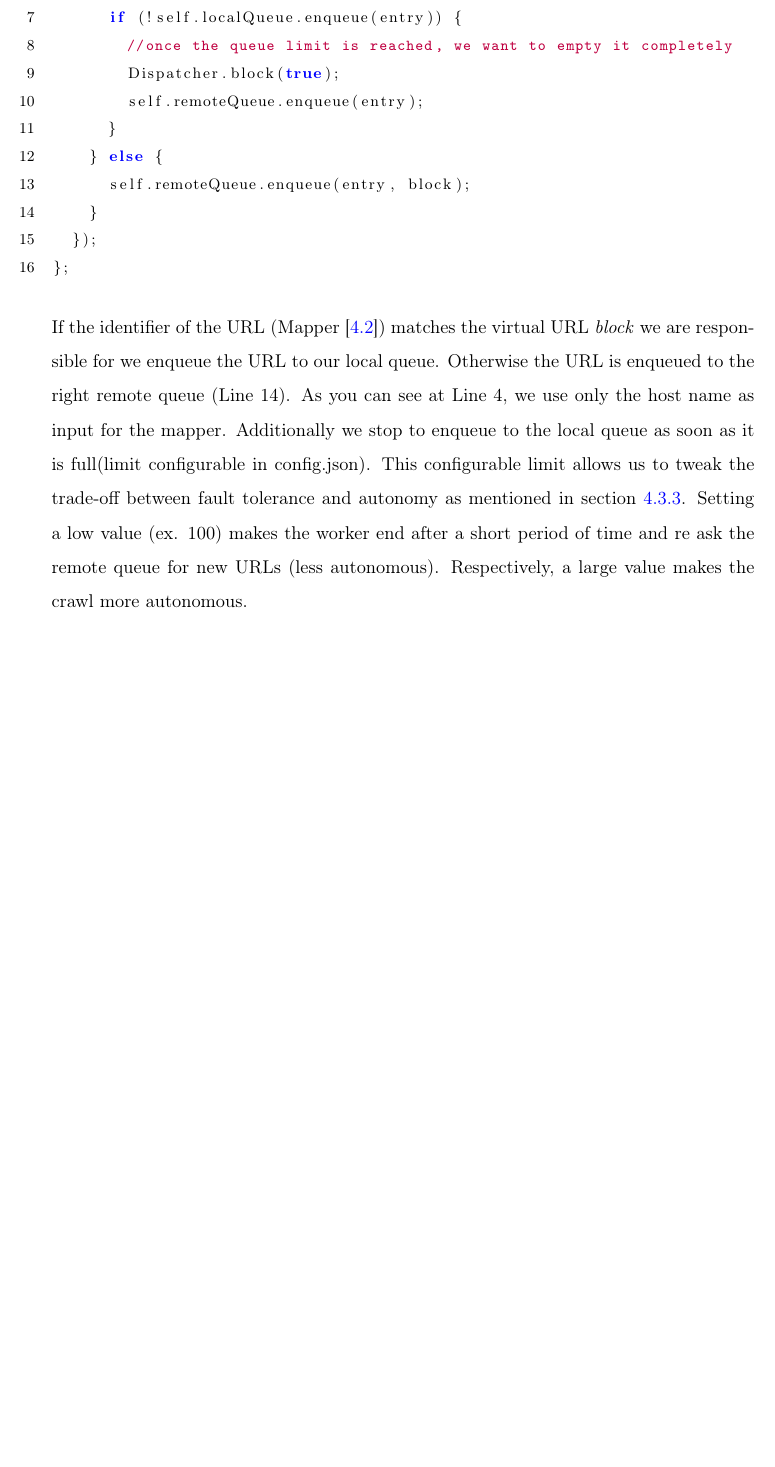
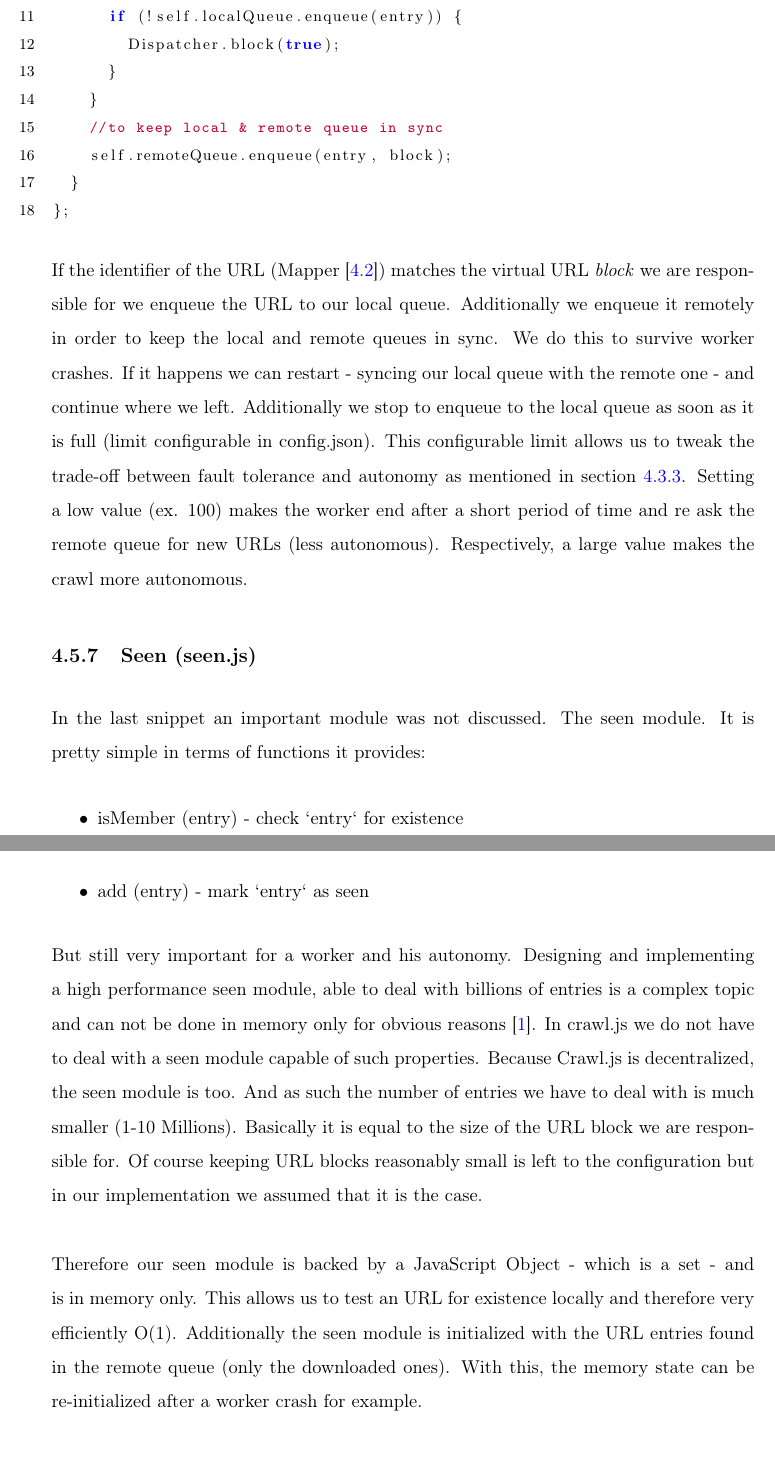
Before and after one commit to crawljs/thesis, a LaTeX thesis (main.tex, which reads Chapters/04crawljs.tex): part of page 33 of 47 before the commit and two parts of pages 33 and 34 of 48 after it, the two joined at a grey line, cut so that both start at the same text, the shorter picture padded with empty space. Compiled offline with pdfLaTeX.

Commit message:
seen module

```diff
--- a/Chapters/04crawljs.tex
+++ b/Chapters/04crawljs.tex
@@ -309,2 +310 @@ Dispatcher.prototype.dispatch = function(urlObj) {
 
-    if (block === conf.block && !Dispatcher.blocked) {
@@ -311,16 +316,25 @@ Dispatcher.prototype.dispatch = function(urlObj) {
       if (!self.localQueue.enqueue(entry)) {
-        //once the queue limit is reached, we want to empty it completely
         Dispatcher.block(true);
-        self.remoteQueue.enqueue(entry);
       }
-    } else {
-      self.remoteQueue.enqueue(entry, block);
     }
-  });
+    //to keep local & remote queue in sync
+    self.remoteQueue.enqueue(entry, block);
+  }
 };
 \end{lstlisting}
 
-If the identifier of the URL (Mapper [\ref{mapper}]) matches the virtual URL \emph{block} we are responsible for we enqueue the URL to our local queue. Otherwise the URL is enqueued to the right remote queue (Line 14). As you can see at Line 4, we use only the host name as input for the mapper. Additionally we stop to enqueue to the local queue as soon as it is full(limit configurable in config.json). This configurable limit allows us to tweak the trade-off between fault tolerance and autonomy as mentioned in section \ref{queues_local}. Setting a low value (ex. 100) makes the worker end after a short period of time and re ask the remote queue for new URLs (less autonomous). Respectively, a large value makes the crawl more autonomous.
+If the identifier of the URL (Mapper [\ref{mapper}]) matches the virtual URL \emph{block} we are responsible for we enqueue the URL to our local queue. Additionally we enqueue it remotely in order to keep the local and remote queues in sync. We do this to survive worker crashes. If it happens we can restart - syncing our local queue with the remote one - and continue where we left. Additionally we stop to enqueue to the local queue as soon as it is full (limit configurable in config.json). This configurable limit allows us to tweak the trade-off between fault tolerance and autonomy as mentioned in section \ref{queues_local}. Setting a low value (ex. 100) makes the worker end after a short period of time and re ask the remote queue for new URLs (less autonomous). Respectively, a large value makes the crawl more autonomous.
+
+\subsection{Seen (seen.js)}
+In the last snippet an important module was not discussed. The seen module. It is pretty simple in terms of functions it provides:
+\begin{itemize}
+  \item isMember (entry) - check `entry` for existence
+  \item add (entry) - mark `entry` as seen
+\end{itemize}
+But still very important for a worker and his autonomy. Designing and implementing a high performance seen module, able to deal with billions of entries is a complex topic and can not be done in memory only for obvious reasons \cite{hp_crawler}. In crawl.js we do not have to deal with a seen module capable of such properties. Because Crawl.js is decentralized, the seen module is too. And as such the number of entries we have to deal with is much smaller (1-10 Millions). Basically it is equal to the size of the URL block we are responsible for. Of course keeping URL blocks reasonably small is left to the configuration but in our implementation we assumed that it is the case.
+\newline
+\newline
+Therefore our seen module is backed by a JavaScript Object - which is a set - and is in memory only. This allows us to test an URL for existence locally and therefore very efficiently O(1). Additionally the seen module is initialized with the URL entries found in the remote queue (only the downloaded ones). With this, the memory state can be re-initialized after a worker crash for example.
 
 \subsection{Queue (queue.js)}
 We started the crawl by asking the \emph{remote} queue for URLs and we end it when there are no URLs left in the \emph{local} queue. Queues are key components to crawl.js and a good and performant implementation of them is very important. Our current approach is to have two queues: a \emph{local} and a \emph{remote} one. They are easily accessible through the helper module \emph{queues.js}. But both implement (parts of it) the queue interface we defined in \emph{queue.js}. To keep things identical, queue implementations are also called \emph{engines}. Currently we have two engines available:
```
Also changed, not shown: Chapters/04crawljs.tex (10 more changed lines).
